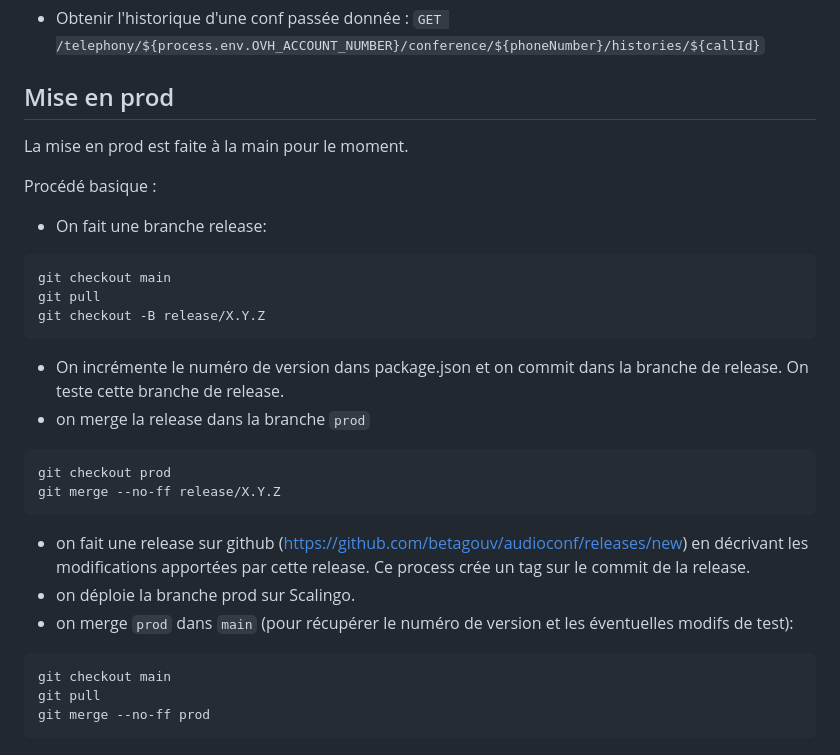
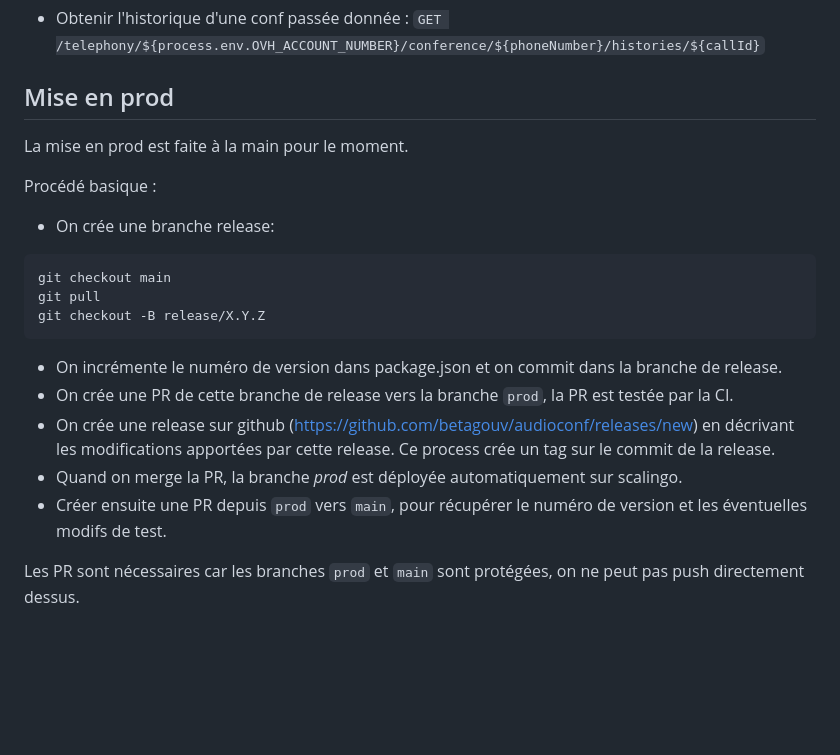
Before and after one commit to numerique-gouv/audioconf, a Markdown page: README.md, the part around the change. Rendered like a GitHub page; blank space fills up the shorter version.

Commit message:
Corriger la documentation de déploiement #271  (#275)
Update readme#documentation

````diff
--- a/README.md
+++ b/README.md
@@ -175,26 +175,20 @@ On utilise également cet appel dans la page de status, pour vérifier que la co
 - Obtenir l'historique d'une conf passée donnée : `GET /telephony/${process.env.OVH_ACCOUNT_NUMBER}/conference/${phoneNumber}/histories/${callId}`
 
 ## Mise en prod
+
 La mise en prod est faite à la main pour le moment.
 
 Procédé basique :
- - On fait une branche release:
+ - On crée une branche release:
  ```
 git checkout main
 git pull
 git checkout -B release/X.Y.Z
  ```
- - On incrémente le numéro de version dans package.json et on commit dans la branche de release. On teste cette branche de release.
- - on merge la release dans la branche `prod`
- ```
- git checkout prod
- git merge --no-ff release/X.Y.Z
- ```
- - on fait une release sur github (https://github.com/betagouv/audioconf/releases/new) en décrivant les modifications apportées par cette release. Ce process crée un tag sur le commit de la release.
- - on déploie la branche prod sur Scalingo.
- - on merge `prod` dans `main` (pour récupérer le numéro de version et les éventuelles modifs de test):
- ```
- git checkout main
- git pull
- git merge --no-ff prod
- ```
+ - On incrémente le numéro de version dans package.json et on commit dans la branche de release.
+ - On crée une PR de cette branche de release vers la branche `prod`, la PR est testée par la CI.
+ - On crée une release sur github (https://github.com/betagouv/audioconf/releases/new) en décrivant les modifications apportées par cette release. Ce process crée un tag sur le commit de la release.
+ - Quand on merge la PR, la branche _prod_ est déployée automatiquement sur scalingo.
+ - Créer ensuite une PR depuis `prod` vers `main`, pour récupérer le numéro de version et les éventuelles modifs de test.
+
+Les PR sont nécessaires car les branches `prod` et `main` sont protégées, on ne peut pas push directement dessus.
````
